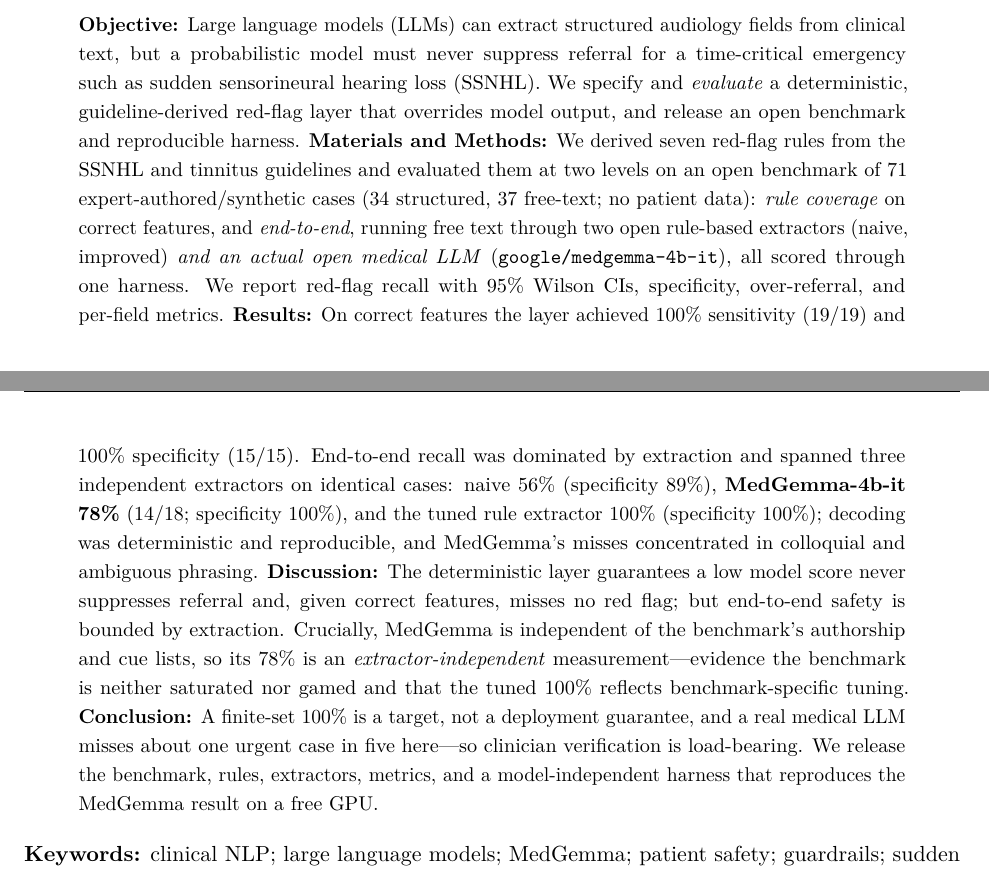
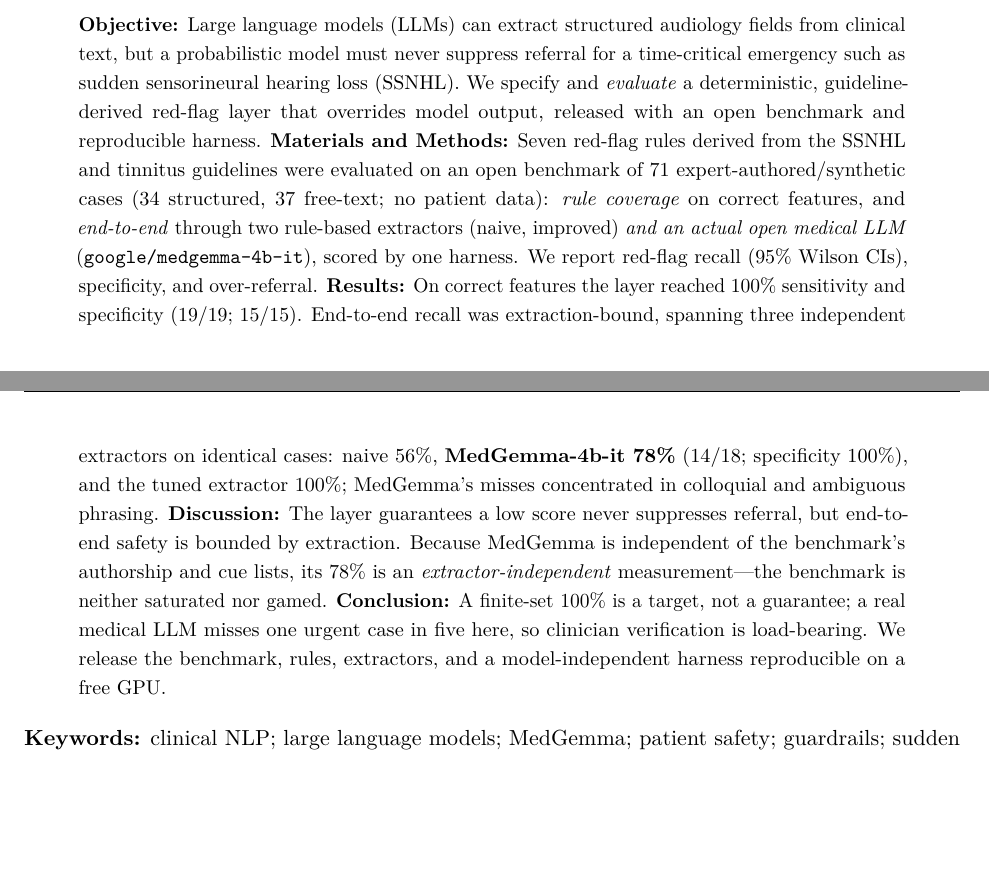
Before and after one commit to leemgs/stars-audiology, a LaTeX paper (paper02/main.tex): two parts of pages 1 and 2 of 11, joined at a grey line, cut so that both start at the same text, the shorter picture padded with empty space. Compiled offline with pdfLaTeX.

Commit message:
Papers A & B: remove editor-facing article-type note (A); trim Paper B abstract to <=250 words
(3) Paper A: dropped the "final article type should be confirmed with the editor"
sentence from the front-matter note (article category is chosen in the journal
submission system, not stated in the manuscript); kept the scope clarification
that the primary KNHANES result is empirical and the other components are
prospective. Rebuilt main.pdf (39 pp).

(4) Paper B: tightened the structured abstract from ~285 to 244 words (excluding
the five section labels), within JAMIA's ~250-word limit, preserving all key
numbers (rule coverage 100%/100%; end-to-end naive 56% / MedGemma 78% / tuned
100%; MedGemma 100% specificity) and the circularity point (an
extractor-independent 78%). Rebuilt main.pdf (11 pp), no undefined refs.

Co-Authored-By: Claude Opus 4.8 <noreply@anthropic.com>
Claude-Session: https://claude.ai/code/session_01C7G9dMzzeKiJa9jdPxju16
Signed-off-by: Geunsik Lim <leemgs@gmail.com>

```diff
--- a/paper02/main.tex
+++ b/paper02/main.tex
@@ -55,7 +55,7 @@
 \end{center}
 
 \begin{abstract}
-\noindent\textbf{Objective:} Large language models (LLMs) can extract structured audiology fields from clinical text, but a probabilistic model must never suppress referral for a time-critical emergency such as sudden sensorineural hearing loss (SSNHL). We specify and \emph{evaluate} a deterministic, guideline-derived red-flag layer that overrides model output, and release an open benchmark and reproducible harness. \textbf{Materials and Methods:} We derived seven red-flag rules from the SSNHL and tinnitus guidelines and evaluated them at two levels on an open benchmark of 71 expert-authored/synthetic cases (34 structured, 37 free-text; no patient data): \emph{rule coverage} on correct features, and \emph{end-to-end}, running free text through two open rule-based extractors (naive, improved) \emph{and an actual open medical LLM} (\texttt{google/medgemma-4b-it}), all scored through one harness. We report red-flag recall with 95\% Wilson CIs, specificity, over-referral, and per-field metrics. \textbf{Results:} On correct features the layer achieved 100\% sensitivity (19/19) and 100\% specificity (15/15). End-to-end recall was dominated by extraction and spanned three independent extractors on identical cases: naive 56\% (specificity 89\%), \textbf{MedGemma-4b-it 78\%} (14/18; specificity 100\%), and the tuned rule extractor 100\% (specificity 100\%); decoding was deterministic and reproducible, and MedGemma's misses concentrated in colloquial and ambiguous phrasing. \textbf{Discussion:} The deterministic layer guarantees a low model score never suppresses referral and, given correct features, misses no red flag; but end-to-end safety is bounded by extraction. Crucially, MedGemma is independent of the benchmark's authorship and cue lists, so its 78\% is an \emph{extractor-independent} measurement---evidence the benchmark is neither saturated nor gamed and that the tuned 100\% reflects benchmark-specific tuning. \textbf{Conclusion:} A finite-set 100\% is a target, not a deployment guarantee, and a real medical LLM misses about one urgent case in five here---so clinician verification is load-bearing. We release the benchmark, rules, extractors, metrics, and a model-independent harness that reproduces the MedGemma result on a free GPU.
+\noindent\textbf{Objective:} Large language models (LLMs) can extract structured audiology fields from clinical text, but a probabilistic model must never suppress referral for a time-critical emergency such as sudden sensorineural hearing loss (SSNHL). We specify and \emph{evaluate} a deterministic, guideline-derived red-flag layer that overrides model output, released with an open benchmark and reproducible harness. \textbf{Materials and Methods:} Seven red-flag rules derived from the SSNHL and tinnitus guidelines were evaluated on an open benchmark of 71 expert-authored/synthetic cases (34 structured, 37 free-text; no patient data): \emph{rule coverage} on correct features, and \emph{end-to-end} through two rule-based extractors (naive, improved) \emph{and an actual open medical LLM} (\texttt{google/medgemma-4b-it}), scored by one harness. We report red-flag recall (95\% Wilson CIs), specificity, and over-referral. \textbf{Results:} On correct features the layer reached 100\% sensitivity and specificity (19/19; 15/15). End-to-end recall was extraction-bound, spanning three independent extractors on identical cases: naive 56\%, \textbf{MedGemma-4b-it 78\%} (14/18; specificity 100\%), and the tuned extractor 100\%; MedGemma's misses concentrated in colloquial and ambiguous phrasing. \textbf{Discussion:} The layer guarantees a low score never suppresses referral, but end-to-end safety is bounded by extraction. Because MedGemma is independent of the benchmark's authorship and cue lists, its 78\% is an \emph{extractor-independent} measurement---the benchmark is neither saturated nor gamed. \textbf{Conclusion:} A finite-set 100\% is a target, not a guarantee; a real medical LLM misses one urgent case in five here, so clinician verification is load-bearing. We release the benchmark, rules, extractors, and a model-independent harness reproducible on a free GPU.
 \end{abstract}
 
 \noindent\textbf{Keywords:} clinical NLP; large language models; MedGemma; patient safety; guardrails; sudden sensorineural hearing loss; tinnitus; referral triage; open benchmark; reproducibility.
```
Also changed, not shown: paper/main.tex (+1 -1 lines), paper/main.pdf, paper02/main.pdf.
